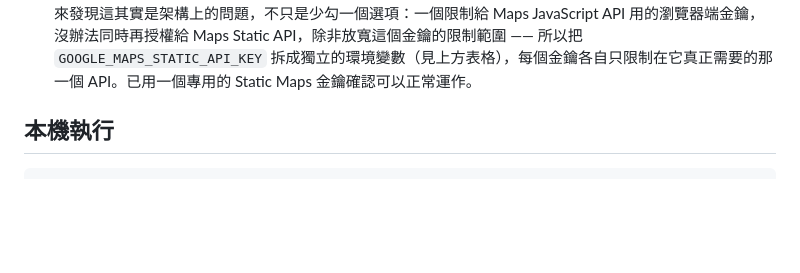
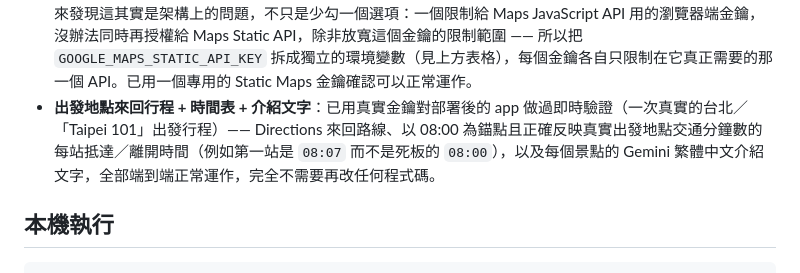
Before and after one commit to Marvin19700118/travel-planner, a Markdown page: README.zh-TW.md, the part around the change. Rendered like a GitHub page; blank space fills up the shorter version.

```diff
--- a/README.zh-TW.md
+++ b/README.zh-TW.md
@@ -37,6 +37,7 @@ python -m venv .venv
 - `agent/llm.py` 的 Gemini 整合使用 `google-genai` SDK。`gemini-2.0-flash` 和 `gemini-2.0-flash-preview-image-generation` 兩個模型其實都已經停用（回傳 `404 NOT_FOUND`，訊息是「no longer available」，即使 `models.list()` 裡仍然列得出來）—— 已改用 `gemini-3.1-flash-lite` / `gemini-3.1-flash-image`（依維護者偏好選用 3.1 系列），兩者都已在真實部署中端到端驗證成功，包含產生出一筆真實的已儲存行程，附上真實景點照片與真實 AI 封面插畫。
 - 地圖（`static/app.js`）部署前用一個佔位金鑰驗證過：日期分頁籤、標記／路線繪製邏輯、腳本載入都正常運作。第一個真正部署上線的 `GOOGLE_MAPS_JS_API_KEY` 在瀏覽器裡實際測試時仍然失敗（跳出 Google 自己的錯誤畫面），即使用 `curl` 打 `/maps/api/js` 這個啟動腳本網址永遠都回 200 —— 真正的金鑰／參照網址檢查是在腳本的執行階段、真正在瀏覽器裡初始化地圖時才會發生，`curl` 沒辦法模擬這個過程。後來換成另一個只限制給 Maps JavaScript API 用的金鑰，確認可以正常運作。另外，`google.maps.Marker` 在上游已被標示為棄用，建議改用 `AdvancedMarkerElement`；這裡先維持原樣，因為要遷移需要從 Cloud Console 另外申請一個 Map ID（又是一個新的設定步驟），而且 `Marker` 目前仍完全受支援，官方也還沒公告停止支援的時間。
 - **#8 的 Static Maps API**：即時測試時，第一個部署所用的金鑰回傳了 `403`（「This API key is not authorized to use this service or API」）—— 跟上面 Weather 金鑰限制屬於同一類問題，只是換了另一組金鑰／API。因應這個狀況強化了 `static/export.js`：靜態地圖圖片載入失敗時（`<img onerror>`）現在會換成跟「地圖尚未設定」一樣的文字提示，而不是在列印頁面留下一張壞圖示，所以這裡會優雅降級而不是顯得像壞掉一樣。後來發現這其實是架構上的問題，不只是少勾一個選項：一個限制給 Maps JavaScript API 用的瀏覽器端金鑰，沒辦法同時再授權給 Maps Static API，除非放寬這個金鑰的限制範圍 —— 所以把 `GOOGLE_MAPS_STATIC_API_KEY` 拆成獨立的環境變數（見上方表格），每個金鑰各自只限制在它真正需要的那一個 API。已用一個專用的 Static Maps 金鑰確認可以正常運作。
+- **出發地點來回行程 + 時間表 + 介紹文字**：已用真實金鑰對部署後的 app 做過即時驗證（一次真實的台北／「Taipei 101」出發行程）—— Directions 來回路線、以 08:00 為錨點且正確反映真實出發地點交通分鐘數的每站抵達／離開時間（例如第一站是 `08:07` 而不是死板的 `08:00`），以及每個景點的 Gemini 繁體中文介紹文字，全部端到端正常運作，完全不需要再改任何程式碼。
 
 ## 本機執行
 
```
Also changed, not shown: README.md (+1 -0 lines).
